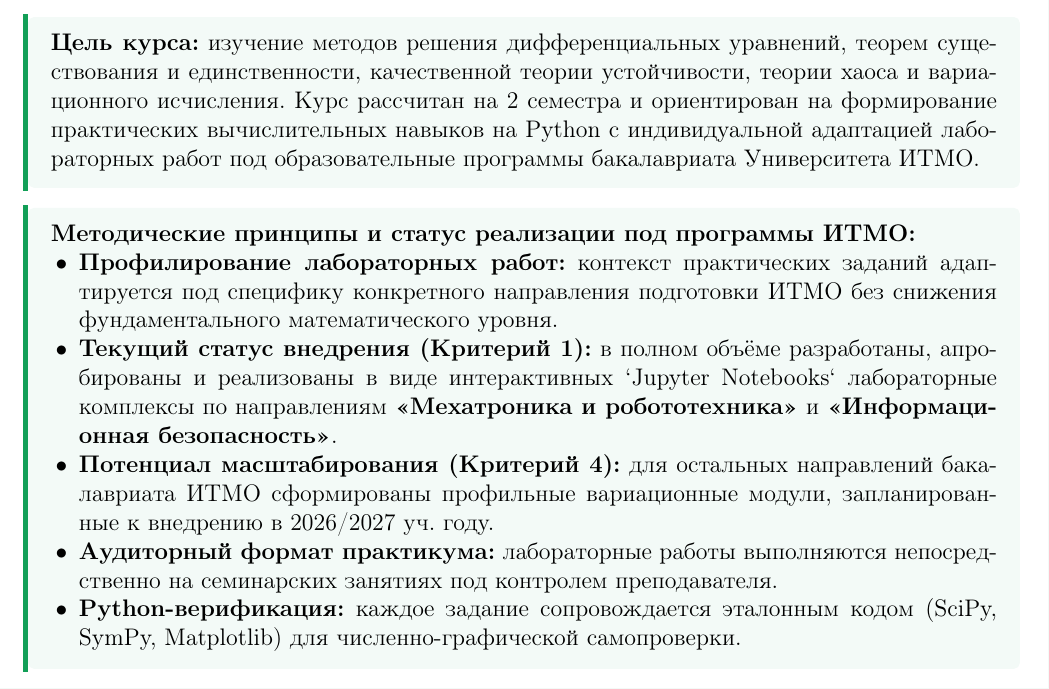
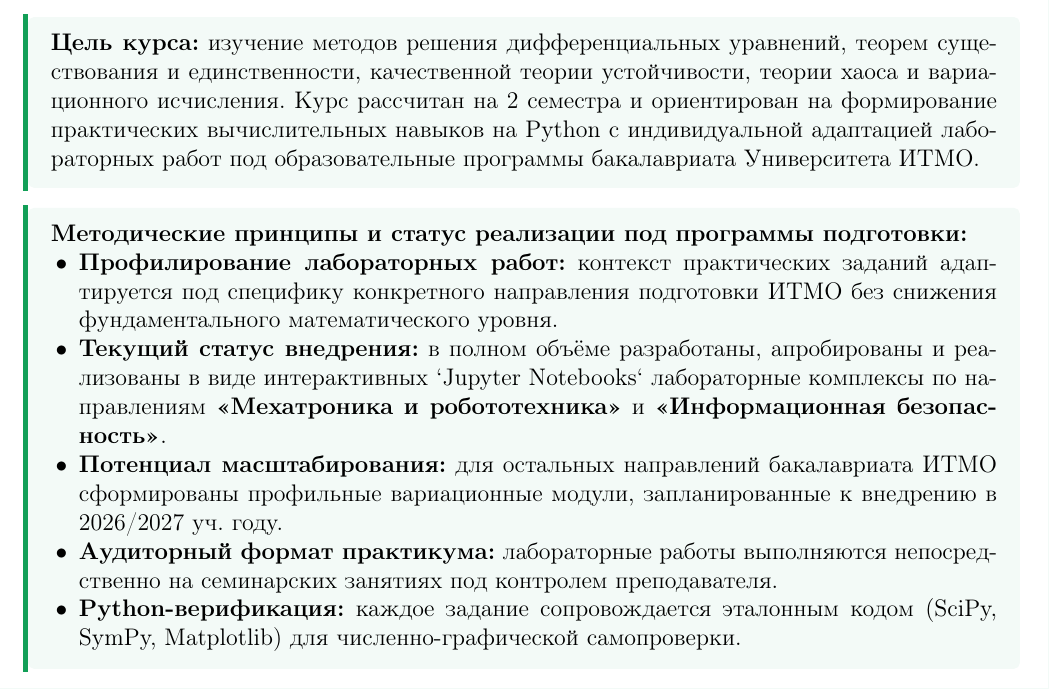
Before and after one commit to SikioN/dif-eq, a LaTeX document (syl.tex): part of page 1 of 9, cut so that both start at the same text. Compiled offline with pdfLaTeX.

```diff
--- a/syl.tex
+++ b/syl.tex
@@ -52,11 +52,11 @@
 \end{greenblock}
 
 \begin{greenblock}
-\textbf{Методические принципы и статус реализации под программы ИТМО:}
+\textbf{Методические принципы и статус реализации под программы подготовки:}
 \begin{itemize}[nosep, leftmargin=1.2em]
     \item \textbf{Профилирование лабораторных работ:} контекст практических заданий адаптируется под специфику конкретного направления подготовки ИТМО без снижения фундаментального математического уровня.
-    \item \textbf{Текущий статус внедрения (Критерий 1):} в полном объёме разработаны, апробированы и реализованы в виде интерактивных `Jupyter Notebooks` лабораторные комплексы по направлениям \textbf{«Мехатроника и робототехника»} и \textbf{«Информационная безопасность»}.
-    \item \textbf{Потенциал масштабирования (Критерий 4):} для остальных направлений бакалавриата ИТМО сформированы профильные вариационные модули, запланированные к внедрению в 2026/2027 уч.~году.
+    \item \textbf{Текущий статус внедрения:} в полном объёме разработаны, апробированы и реализованы в виде интерактивных `Jupyter Notebooks` лабораторные комплексы по направлениям \textbf{«Мехатроника и робототехника»} и \textbf{«Информационная безопасность»}.
+    \item \textbf{Потенциал масштабирования:} для остальных направлений бакалавриата ИТМО сформированы профильные вариационные модули, запланированные к внедрению в 2026/2027 уч.~году.
     \item \textbf{Аудиторный формат практикума:} лабораторные работы выполняются непосредственно на семинарских занятиях под контролем преподавателя.
     \item \textbf{Python-верификация:} каждое задание сопровождается эталонным кодом (SciPy, SymPy, Matplotlib) для численно-графической самопроверки.
 \end{itemize}
```
Also changed, not shown: lab/pdf/2sem/lab2/lab_static_optimization.pdf (deleted), lab/Лабораторная работа №2.pdf (deleted), labs/Лабораторная работа №2.pdf (deleted), syl.pdf (deleted), 14 other files.
